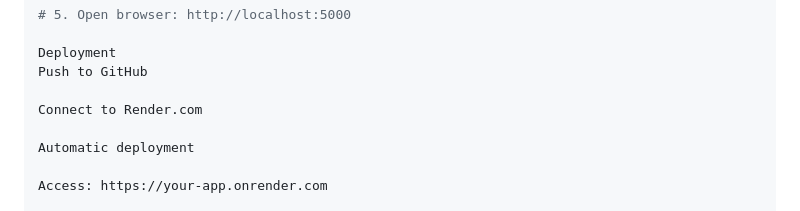
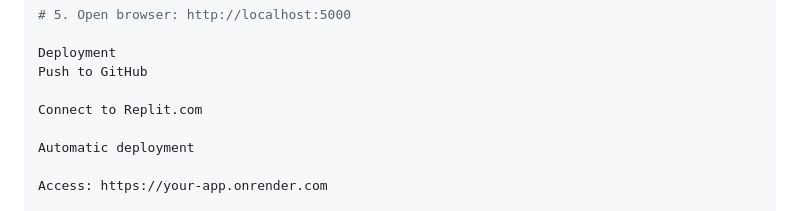
Before and after one commit to Adi-bhalekar/intelligent_structural_health_monitoring, a Markdown page: README.md, the part around one of its changes. Rendered like a GitHub page.

```diff
--- a/README.md
+++ b/README.md
@@ -72,7 +72,7 @@ python app.py
 Deployment
 Push to GitHub
 
-Connect to Render.com
+Connect to Replit.com
 
 Automatic deployment
 
```
Also changed, not shown: other parts of README.md (+2 -1 lines).
